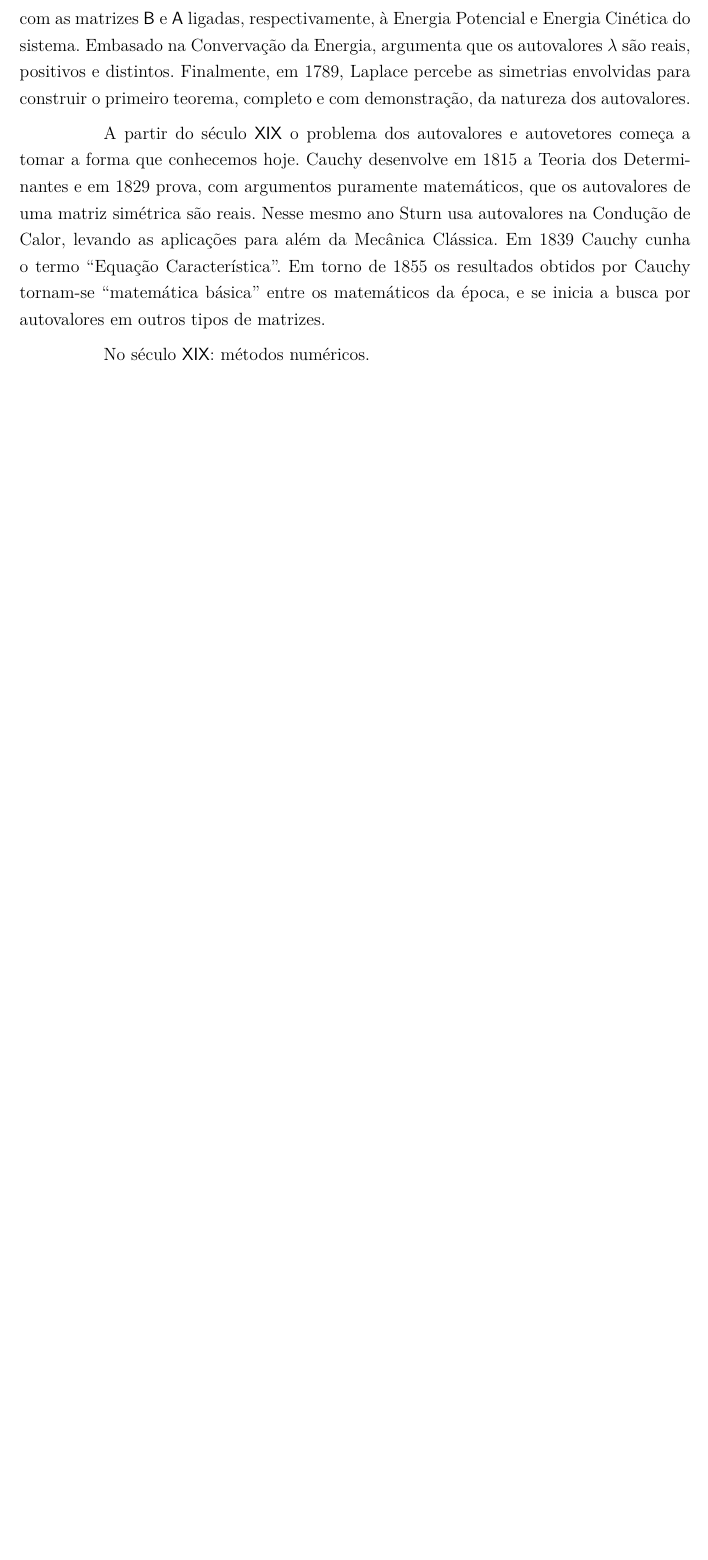
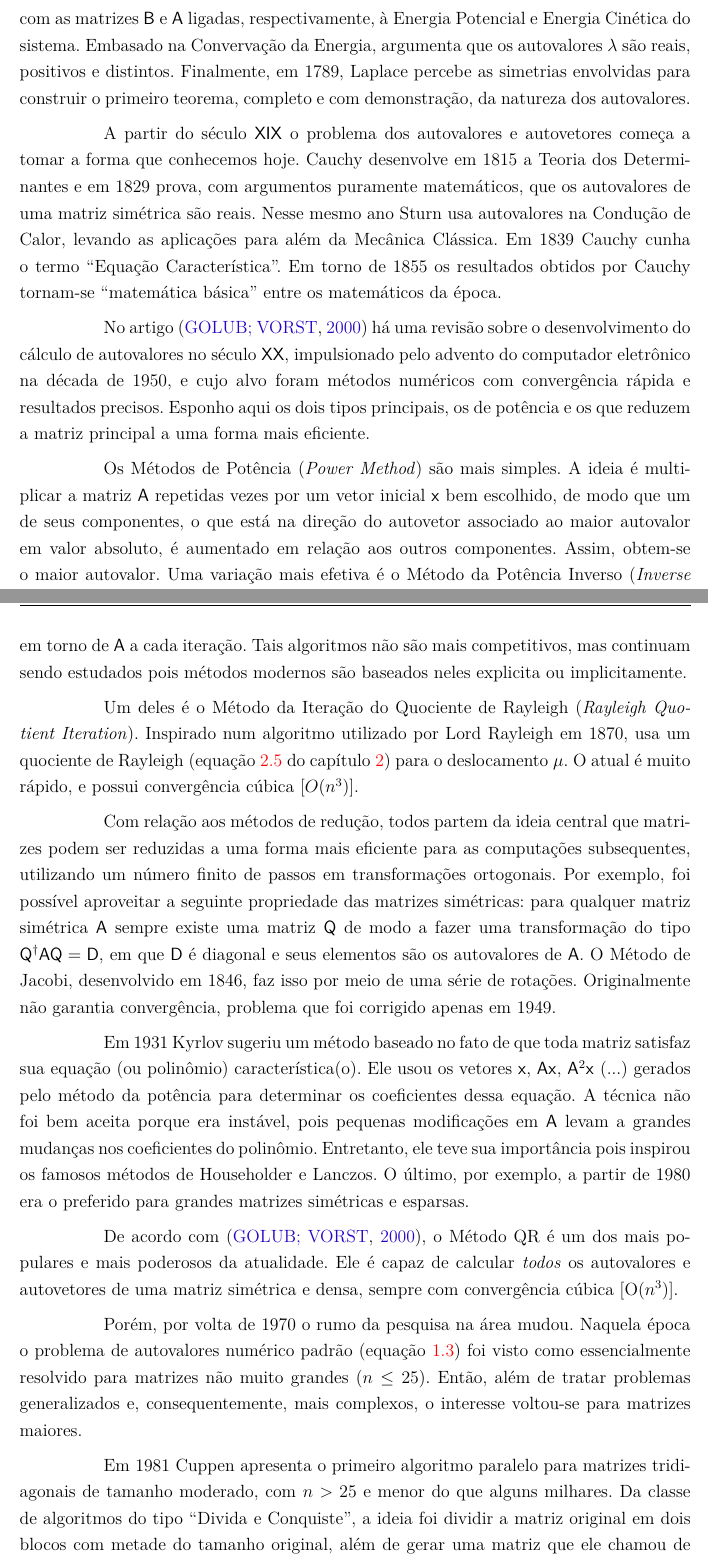
Before and after one commit to prietoab/dissertacao, a LaTeX thesis (principal.tex, which reads introducao.tex): part of page 14 of 86 before the commit and two parts of pages 14 and 15 of 88 after it, the two joined at a grey line, cut so that both start at the same text, the shorter picture padded with empty space. Compiled offline with pdfLaTeX; a LaTeX package or settings file that is missing is left out.

Commit message:
Introducao ate o final do seculo XX

```diff
--- a/introducao.tex
+++ b/introducao.tex
@@ -43,11 +43,28 @@ sendo $u$ uma soma envolvendo o produto das velocidades e posições de cada mas
 	\end{equation}
 	com as matrizes $\mathsf{B}$ e $\mathsf{A}$ ligadas, respectivamente, à Energia Potencial e Energia Cinética do sistema. Embasado na Convervação da Energia, argumenta que os autovalores $\lambda$ são reais, positivos e distintos. Finalmente, em 1789, Laplace percebe as simetrias envolvidas para construir o primeiro teorema, completo e com demonstração, da natureza dos autovalores.
 
-	A partir do século $\mathsf{XIX}$ o problema dos autovalores e autovetores começa a tomar a forma que conhecemos hoje. Cauchy desenvolve em 1815 a Teoria dos Determinantes e em 1829 prova, com argumentos puramente matemáticos, que os autovalores de uma matriz simétrica são reais. Nesse mesmo ano Sturn usa autovalores na Condução de Calor, levando as aplicações para além da Mecânica Clássica. Em 1839 Cauchy cunha o termo ``Equação Característica''. Em torno de 1855 os resultados obtidos por Cauchy tornam-se ``matemática básica'' entre os matemáticos da época, e se inicia a busca por autovalores em outros tipos de matrizes.
+	A partir do século $\mathsf{XIX}$ o problema dos autovalores e autovetores começa a tomar a forma que conhecemos hoje. Cauchy desenvolve em 1815 a Teoria dos Determinantes e em 1829 prova, com argumentos puramente matemáticos, que os autovalores de uma matriz simétrica são reais. Nesse mesmo ano Sturn usa autovalores na Condução de Calor, levando as aplicações para além da Mecânica Clássica. Em 1839 Cauchy cunha o termo ``Equação Característica''. Em torno de 1855 os resultados obtidos por Cauchy tornam-se ``matemática básica'' entre os matemáticos da época.
 
-	No século $\mathsf{XIX}$: métodos numéricos.
+	No artigo \cite{autovaloresSecXX} há uma revisão sobre o desenvolvimento do cálculo de autovalores no século $\mathsf{XX}$, impulsionado pelo advento do computador eletrônico na década de 1950, e cujo alvo foram métodos numéricos com convergência rápida e resultados precisos. Esponho aqui os dois tipos principais, os de potência e os que reduzem a matriz principal a uma forma mais eficiente.
 
-	Autovalores continuam importantes no século $\mathsf{XXI}$. A busca pela palavra \emph{eigenvalue} em periódicos como \emph{Nature} e \emph{Science} leva a vários artigos em inúmeras áreas diferentes. Restringindo a pesquisa apenas ao ano de 2015, encontramos autovalores na descoberta de novos fármacos \cite{avMedicamento2015}, cultivo de cana de açúcar na China \cite{avCana2015}, física teórica \cite{avFisTeo2015} e ciência de materiais \cite{avCienciaMateriais2015}. No jornal PLOS ONE é possível navergar por artigos associados especificamente à palavra chave \emph{eigenvalue}\footnote{\href{http://www.plosone.org/browse/eigenvalues}{http://www.plosone.org/browse/eigenvalues}}.
+	Os Métodos de Potência (\emph{Power Method}) são mais simples. A ideia é multiplicar a matriz $\mathsf{A}$ repetidas vezes por um vetor inicial $\mathsf{x}$ bem escolhido, de modo que um de seus componentes, o que está na direção do autovetor associado ao maior autovalor em valor absoluto, é aumentado em relação aos outros componentes. Assim, obtem-se o maior autovalor. Uma variação mais efetiva é o Método da Potência Inverso (\emph{Inverse Power Method}), que trabalha com a matriz $(\mathsf{A} - \mu \mathsf{I})^{-1}$, onde $\mu$ é um valor de deslocamento em torno de $\mathsf{A}$ a cada iteração. Tais algoritmos não são mais competitivos, mas continuam sendo estudados pois métodos modernos são baseados neles explicita ou implicitamente.
+
+	Um deles é o Método da Iteração do Quociente de Rayleigh (\emph{Rayleigh Quotient Iteration}). Inspirado num algoritmo utilizado por Lord Rayleigh em 1870, usa um quociente de Rayleigh (equação \ref{eq:rho} do capítulo \ref{cap:algebra}) para o deslocamento $\mu$. O atual é muito rápido, e possui convergência cúbica [$O(n^3)$].
+
+	Com relação aos métodos de redução, todos partem da ideia central que matrizes podem ser reduzidas a uma forma mais eficiente para as computações subsequentes, utilizando um número finito de passos em transformações ortogonais. Por exemplo, foi possível aproveitar a seguinte propriedade das matrizes simétricas: para qualquer matriz simétrica $\mathsf{A}$ sempre existe uma matriz $\mathsf{Q}$ de modo a fazer uma transformação do tipo $\mathsf{Q}^{\dag} \mathsf{A} \mathsf{Q} = \mathsf{D}$, em que $\mathsf{D}$ é diagonal e seus elementos são os autovalores de $\mathsf{A}$. O Método de Jacobi, desenvolvido em 1846, faz isso por meio de uma série de rotações. Originalmente não garantia convergência, problema que foi corrigido apenas em 1949.
+
+	Em 1931 Kyrlov sugeriu um método baseado no fato de que toda matriz satisfaz sua equação (ou polinômio) característica(o). Ele usou os vetores $\mathsf{x}$, $\mathsf{A}\mathsf{x}$, $\mathsf{A}^2\mathsf{x}$ (...) gerados pelo método da potência para determinar os coeficientes dessa equação. A técnica não foi bem aceita porque era instável, pois pequenas modificações em $\mathsf{A}$ levam a grandes mudanças nos coeficientes do polinômio. Entretanto, ele teve sua importância pois inspirou os famosos métodos de Householder e Lanczos. O último, por exemplo, a partir de 1980 era o preferido para grandes matrizes simétricas e esparsas.
+
+	 De acordo com \cite{autovaloresSecXX}, o Método QR é um dos mais populares e mais poderosos da atualidade. Ele é capaz de calcular \emph{todos} os autovalores e autovetores de uma matriz simétrica e densa, sempre  com convergência cúbica [O($n^3$)].
+
+	Porém, por volta de 1970 o rumo da pesquisa na área mudou. Naquela época o problema de autovalores numérico padrão (equação \ref{eq:detIntro}) foi visto como essencialmente resolvido para matrizes não muito grandes ($n \leq 25$). Então, além de tratar problemas generalizados e, consequentemente, mais complexos, o interesse voltou-se para matrizes maiores.
+
+	Em 1981 Cuppen apresenta o primeiro algoritmo paralelo para matrizes tridiagonais de tamanho moderado, com $n > 25$ e menor do que alguns milhares. Da classe de algoritmos do tipo ``Divida e Conquiste'', a ideia foi dividir a matriz original em dois blocos com metade do tamanho original, além de gerar uma matriz que ele chamou de Matriz de Atualização. Cuppen mostrou como o problema de autovalores para cada um dos blocos poderia ser combinado para resolver o problema principal, e reconheceu que seu algoritmo era assintoticamente muito mais rápido que o QR. Novamente, problemas de instabilidade, principalmente relacionados aos autovetores de autovalores próximos, fizeram com que o método não fosse considerado competitivo para matrizes pequenas. Entretanto, ele continuou a ser desenvolvido pois tinha propriedades paralelas interessantes. Em 1995 uma correção foi publicada, o método aceito pela comunidade e, inclusive, implementações desse algoritmo são encontradas na biblioteca LAPACK.
+
+	O século $\mathsf{XX}$ chega ao seu fim com \emph{software} consolidado, seja em forma de bibliotecas para uso de programadores, seja em ambientes numéricos comerciais e de código aberto. A bilioteca LINPACK cobriu soluções numéricas para sistemas lineares, enquanto a EISPACK se concentrou nos problemas de autovalores. A EISPACK foi substituída em 1995 pela LAPACK, que possui uma versão paralela, ScaLAPACK, cuja meta é fornecer \emph{software} para arquiteturas paralelas modernas. O ambiente MATLAB, comercial, está no estado da arte da computação para álgebra linear numérica, e tornou-se padrão na década de 1990. Boas alternativas não comerciais estão disponíveis, como o Octave e o SciLab.
+
+
+	Autovalores continuam importantes no século $\mathsf{XXI}$. A busca pela palavra \emph{eigenvalue} em periódicos como \emph{Nature} e \emph{Science} leva a vários artigos em inúmeras áreas diferentes. Restringindo a pesquisa apenas ao ano de 2015, encontramos autovalores na descoberta de novos fármacos \cite{avMedicamento2015}, cultivo de cana de açúcar na China \cite{avCana2015}, física teórica \cite{avFisTeo2015} e ciência de materiais \cite{avCienciaMateriais2015}. No jornal PLOS ONE é possível navegar por artigos associados especificamente à palavra chave \emph{eigenvalue}\footnote{\href{http://www.plosone.org/browse/eigenvalues}{http://www.plosone.org/browse/eigenvalues}}.
 
 	O algoritmo \emph{PageRank}, base do mecanisno de busca do Google, tem em seu núcleo uma formulação do problema de autovalores \cite{BrinPage98}, e isso dá a ordem de grandeza dos problemas atuais envolvendo autovalores.
 
```
Also changed, not shown: tese.bib (+12 -0 lines), introducao.tex (4 more changed lines).
